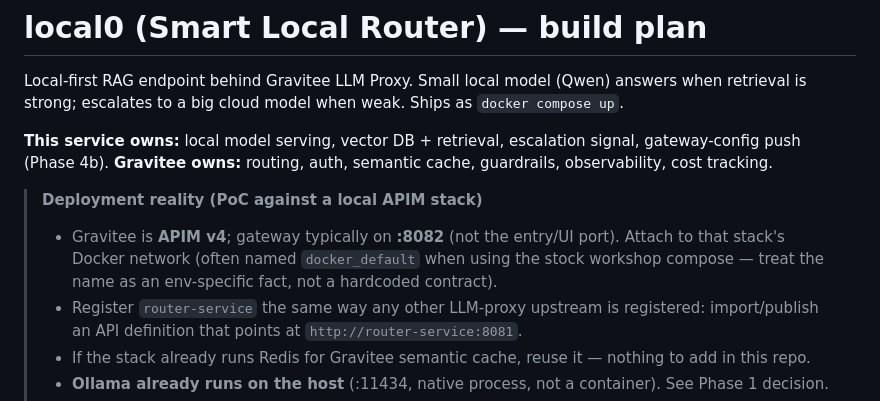
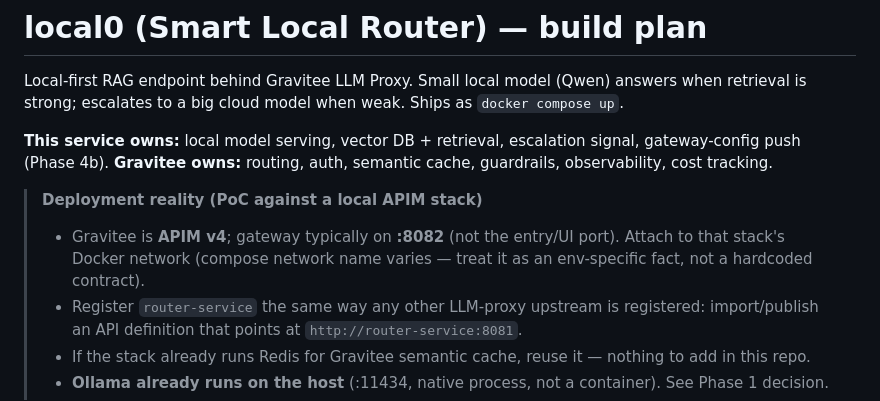
Before and after one commit to kaiwalyakoparkar/local0, a Markdown page: plans/merged-plan.md, the part around the change. Drawn GitHub-style.

Commit message:
docs: drop workshop-specific compose wording
Keep APIM attach guidance generic so local network names
stay out of the public tree.

Co-authored-by: Cursor <cursoragent@cursor.com>

```diff
--- a/plans/merged-plan.md
+++ b/plans/merged-plan.md
@@ -6,7 +6,7 @@ Local-first RAG endpoint behind Gravitee LLM Proxy. Small local model (Qwen) ans
 **Gravitee owns:** routing, auth, semantic cache, guardrails, observability, cost tracking.
 
 > **Deployment reality (PoC against a local APIM stack)**
-> - Gravitee is **APIM v4**; gateway typically on **:8082** (not the entry/UI port). Attach to that stack's Docker network (often named `docker_default` when using the stock workshop compose — treat the name as an env-specific fact, not a hardcoded contract).
+> - Gravitee is **APIM v4**; gateway typically on **:8082** (not the entry/UI port). Attach to that stack's Docker network (compose network name varies — treat it as an env-specific fact, not a hardcoded contract).
 > - Register `router-service` the same way any other LLM-proxy upstream is registered: import/publish an API definition that points at `http://router-service:8081`.
 > - If the stack already runs Redis for Gravitee semantic cache, reuse it — nothing to add in this repo.
 > - **Ollama already runs on the host** (:11434, native process, not a container). See Phase 1 decision.
```
